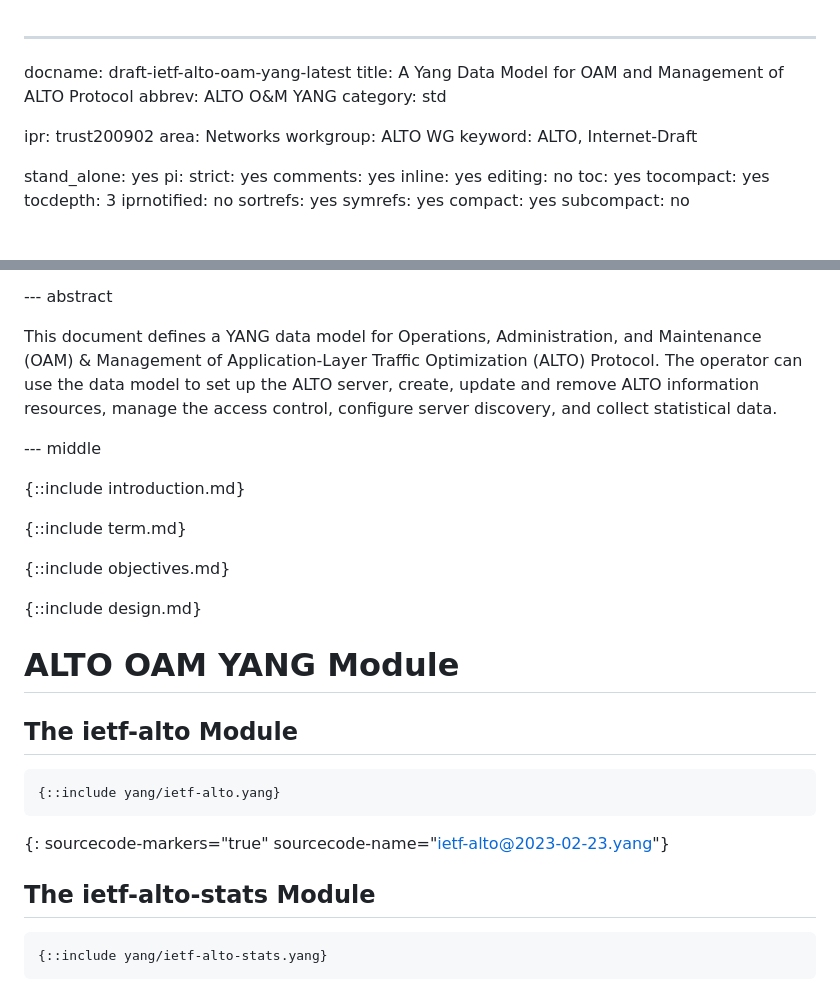
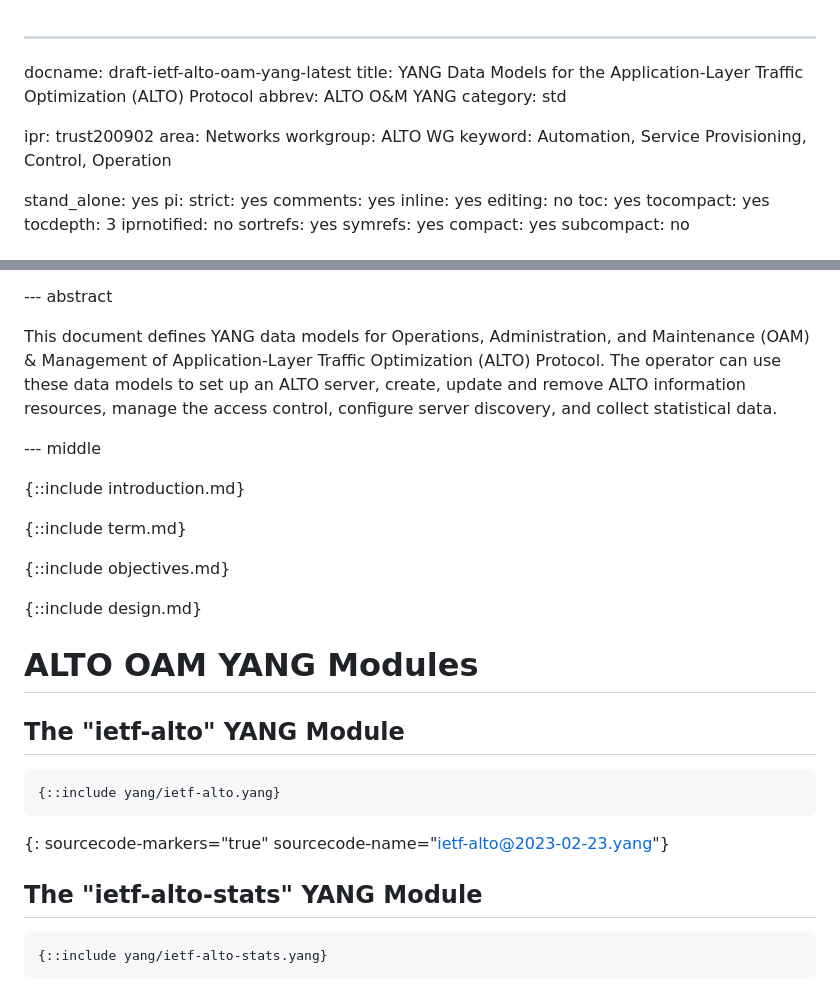
Before and after one commit to ietf-wg-alto/draft-alto-oam-yang, a Markdown page: draft-ietf-alto-oam-yang.md, 2 parts joined by grey strips. Rendered like a GitHub page.

Commit message:
Align the title/abstract with the current defined moduleS

```diff
--- a/draft-ietf-alto-oam-yang.md
+++ b/draft-ietf-alto-oam-yang.md
@@ -1,13 +1,13 @@
 ---
 docname: draft-ietf-alto-oam-yang-latest
-title: A Yang Data Model for OAM and Management of ALTO Protocol
+title: YANG Data Models for the Application-Layer Traffic Optimization (ALTO) Protocol
 abbrev: ALTO O&M YANG
 category: std
 
 ipr: trust200902
 area: Networks
 workgroup: ALTO WG
-keyword: ALTO, Internet-Draft
+keyword: Automation, Service Provisioning, Control, Operation
 
 stand_alone: yes
 pi:
@@ -110,9 +110,9 @@ informative:
 
 --- abstract
 
-This document defines a YANG data model for Operations, Administration, and
+This document defines YANG data models for Operations, Administration, and
 Maintenance (OAM) & Management of Application-Layer Traffic Optimization (ALTO)
-Protocol. The operator can use the data model to set up the ALTO server, create,
+Protocol. The operator can use these data models to set up an ALTO server, create,
 update and remove ALTO information resources, manage the access control,
 configure server discovery, and collect statistical data.
 
@@ -132,16 +132,16 @@ Simply put the YANG module section here and wait for a future update.
 See details: https://github.com/cabo/kramdown-rfc/issues/106
 -->
 
-# ALTO OAM YANG Module
+# ALTO OAM YANG Modules
 
-## The ietf-alto Module
+## The "ietf-alto" YANG Module
 
 ~~~ yang
 {::include yang/ietf-alto.yang}
 ~~~
 {: sourcecode-markers="true" sourcecode-name="ietf-alto@2023-02-23.yang"}
 
-## The ietf-alto-stats Module
+## The "ietf-alto-stats" YANG Module
 
 ~~~ yang
 {::include yang/ietf-alto-stats.yang}
```
